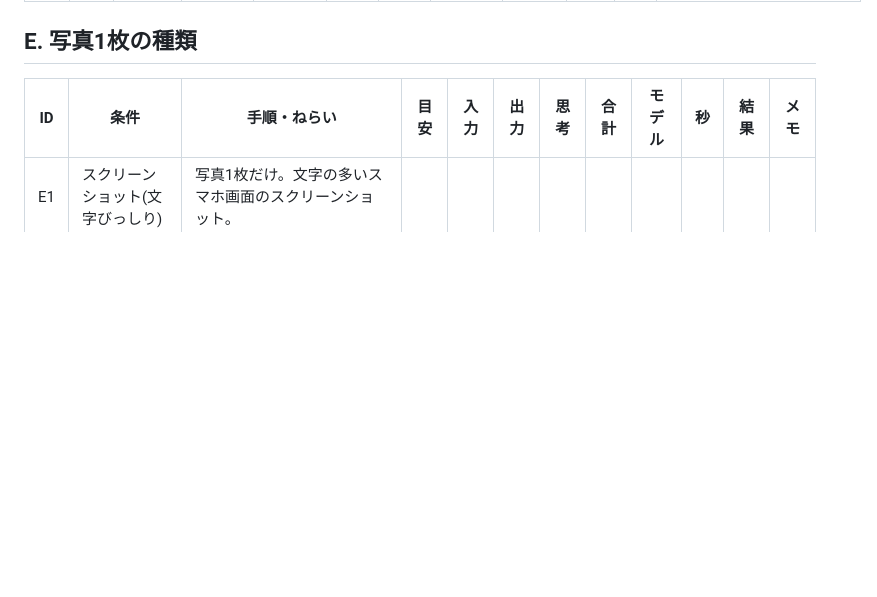
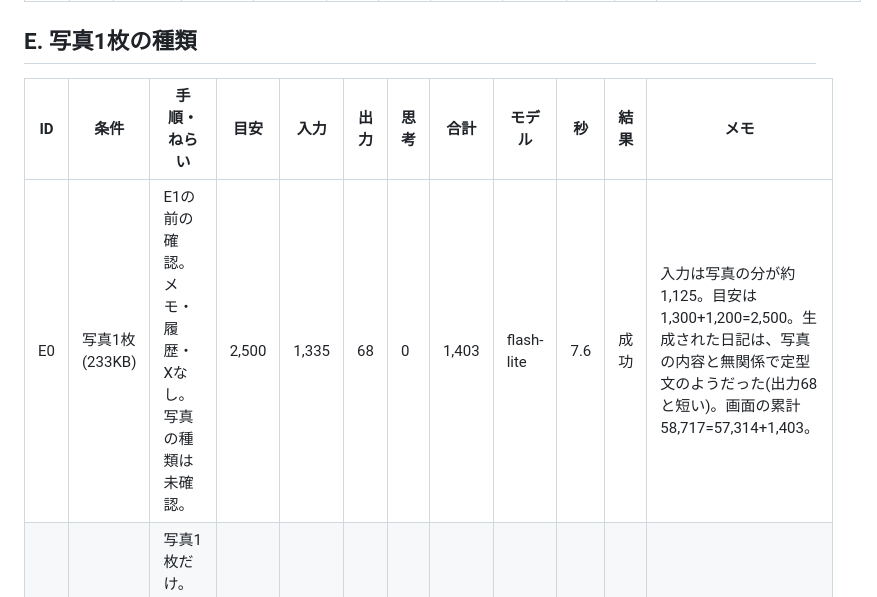
Before and after one commit to kamooone/auto_diary_ai, a Markdown page: docs/token_estimation_test_cases.md, the part around the change. Rendered like a GitHub page; blank space fills up the shorter version.

Commit message:
トークン見積もりのテスト: 写真1枚(233KB)の実測を記入する
Co-Authored-By: Claude Sonnet 5.5 <noreply@anthropic.com>
Claude-Session: https://claude.ai/code/session_01FzMpWAr8SebAove7fA5VtE

```diff
--- a/docs/token_estimation_test_cases.md
+++ b/docs/token_estimation_test_cases.md
@@ -75,6 +75,7 @@
 
 | ID | 条件 | 手順・ねらい | 目安 | 入力 | 出力 | 思考 | 合計 | モデル | 秒 | 結果 | メモ |
 |---|---|---|---|---|---|---|---|---|---|---|---|
+| E0 | 写真1枚(233KB) | E1の前の確認。メモ・履歴・Xなし。写真の種類は未確認。 | 2,500 | 1,335 | 68 | 0 | 1,403 | flash-lite | 7.6 | 成功 | 入力は写真の分が約1,125。目安は1,300+1,200=2,500。生成された日記は、写真の内容と無関係で定型文のようだった(出力68と短い)。画面の累計58,717=57,314+1,403。 |
 | E1 | スクリーンショット(文字びっしり) | 写真1枚だけ。文字の多いスマホ画面のスクリーンショット。 | | | | | | | | | |
 | E2 | 高画素の写真 | 写真1枚だけ。一番画素数が大きい写真(5000万画素モードなど)。元の大きさ(MB)も控える。 | | | | | | | | | |
 | E3 | 大容量のPNGまたはHEIC | 写真1枚だけ。元ファイルが10MB以上の画像。選べる形式を使う。 | | | | | | | | | |
```
